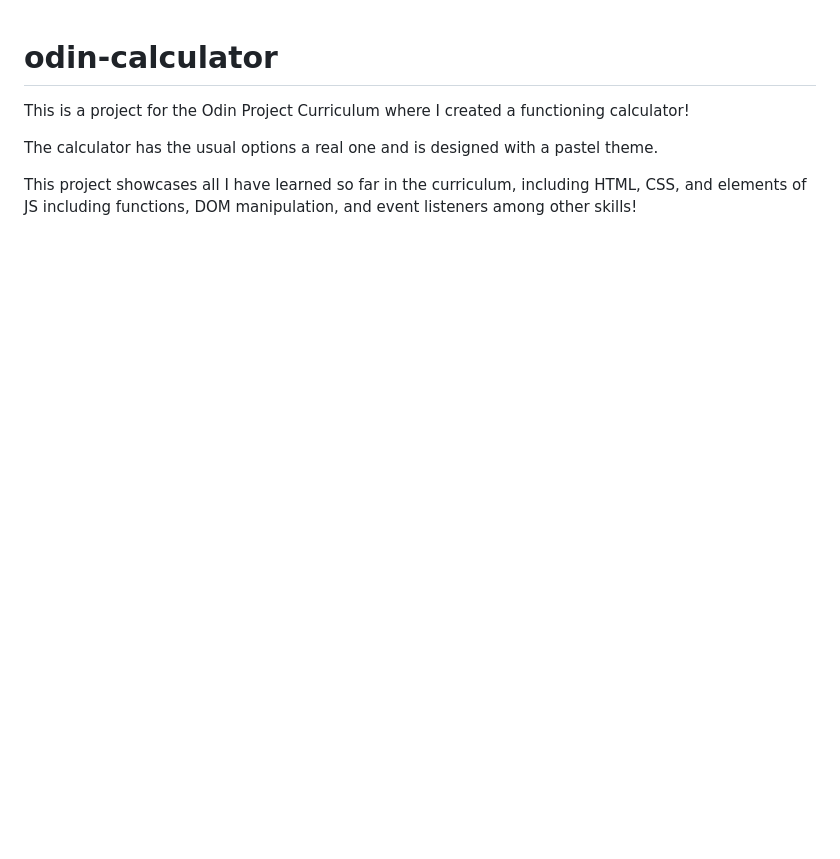
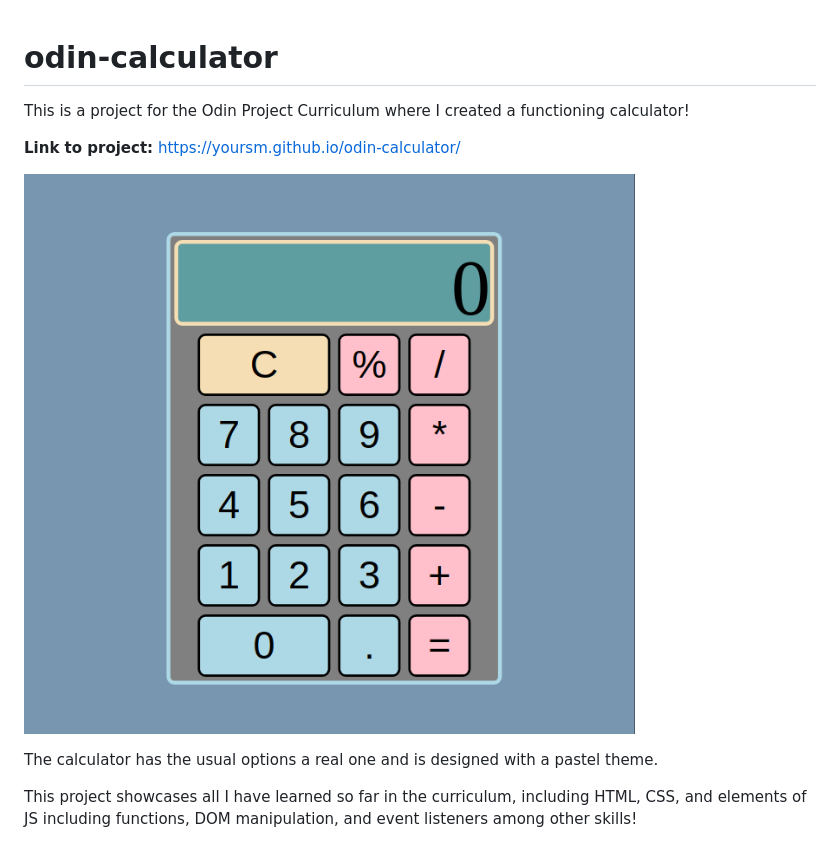
Before and after one commit to YourSM/odin-calculator, a Markdown page: README.md, the part around the change. GitHub-like rendering; pictures changed too: calculator.png (added); blank space fills up the shorter version.

```diff
--- a/README.md
+++ b/README.md
@@ -1,6 +1,10 @@
 # odin-calculator
 This is a project for the Odin Project Curriculum
 where I created a functioning calculator!
+
+**Link to project:** https://yoursm.github.io/odin-calculator/
+
+![Image of Website](./calculator.png)
 
 The calculator has the usual options a real one
 and is designed with a pastel theme.
```
